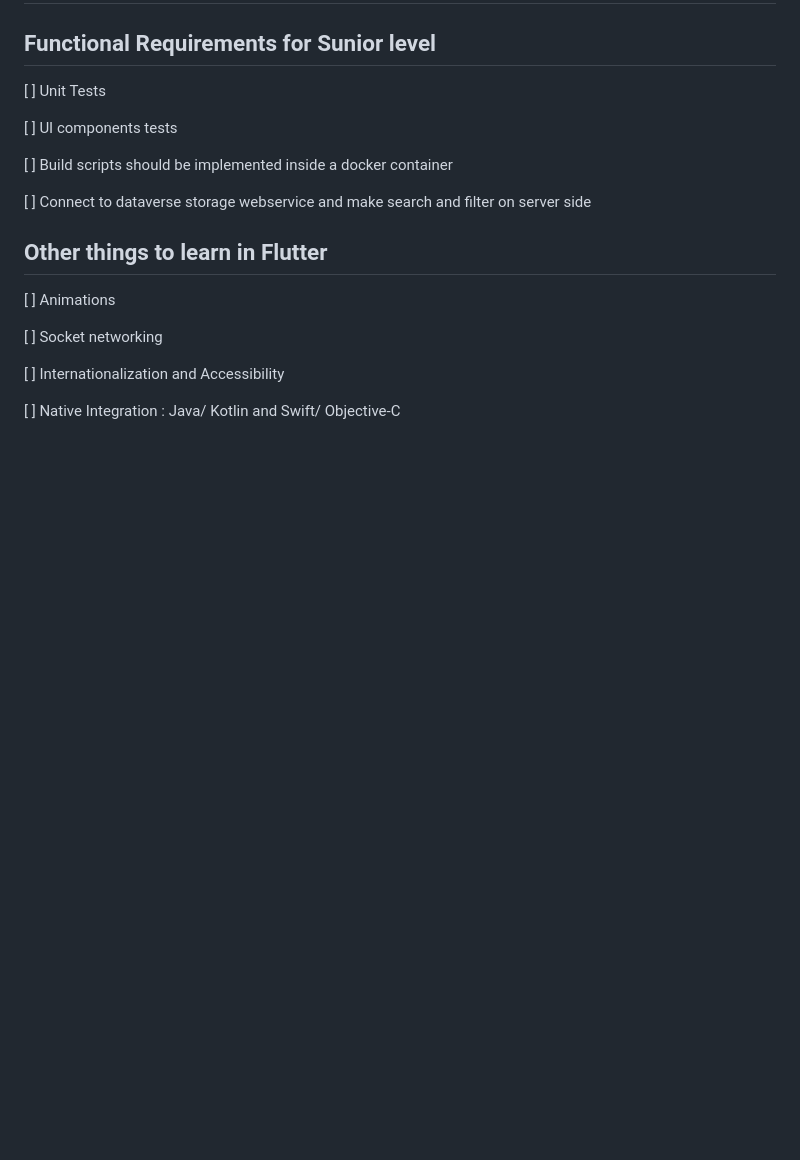
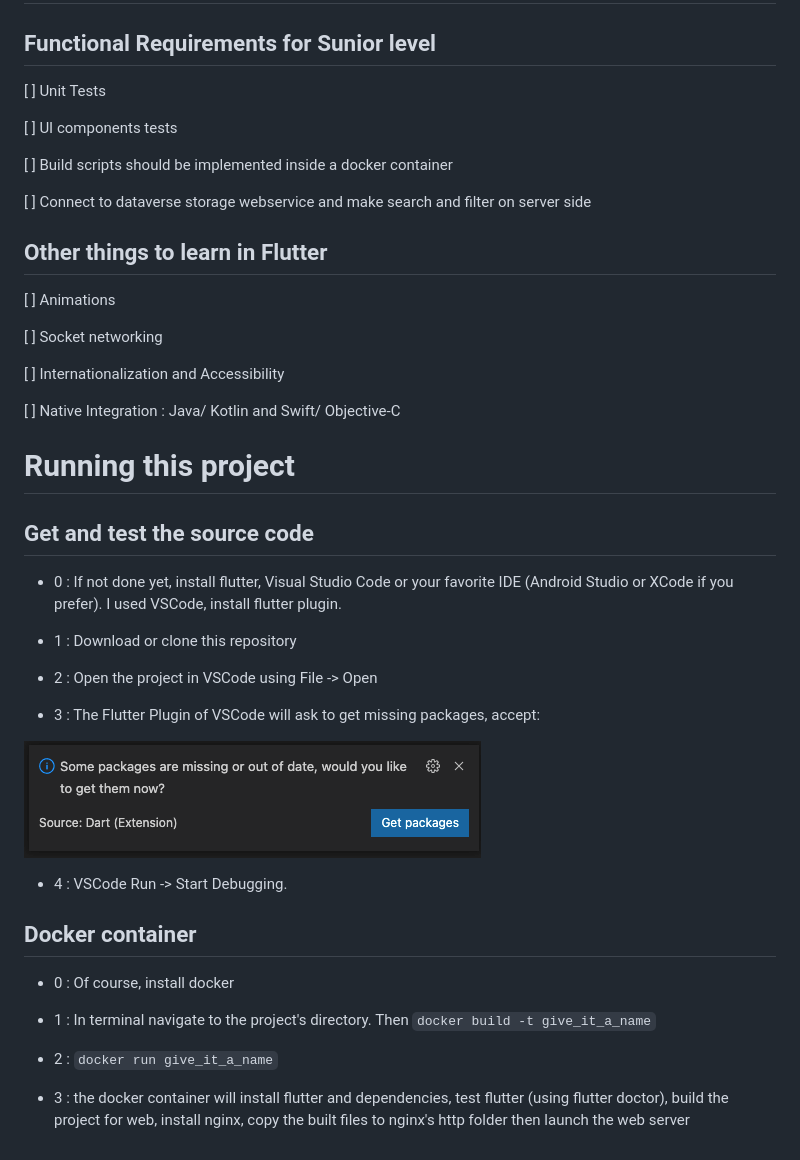
Before and after one commit to houplusplus/Rent-Ready-assessment-learn-flutter, a Markdown page: README.md, the part around the change. GitHub-like rendering; pictures changed too: assets/packages.png (added); blank space fills up the shorter version.

Commit message:
update readme
Update readme with project running instructions for beginners

```diff
--- a/README.md
+++ b/README.md
@@ -99,3 +99,33 @@ The page should contain:
 [ ] Internationalization and Accessibility
 
 [ ] Native Integration : Java/ Kotlin and Swift/ Objective-C
+
+
+
+# Running this project
+
+## Get and test the source code
+
+
+- 0 : If not done yet, install flutter, Visual Studio Code or your favorite IDE (Android Studio or XCode if you prefer). I used VSCode, install flutter plugin.
+
+- 1 : Download or clone this repository
+
+- 2 : Open the project in VSCode using File -> Open
+
+- 3 : The Flutter Plugin of VSCode will ask to get missing packages, accept:
+
+![Get packages image](/assets/packages.png)
+
+- 4 : VSCode Run -> Start Debugging.
+
+## Docker container
+
+- 0 : Of course, install docker
+
+- 1 : In terminal navigate to the project's directory. Then
+`docker build -t give_it_a_name`
+
+- 2 : `docker run give_it_a_name`
+
+- 3 : the docker container will install flutter and dependencies, test flutter (using flutter doctor), build the project for web, install nginx, copy the built files to nginx's http folder then launch the web server
```
